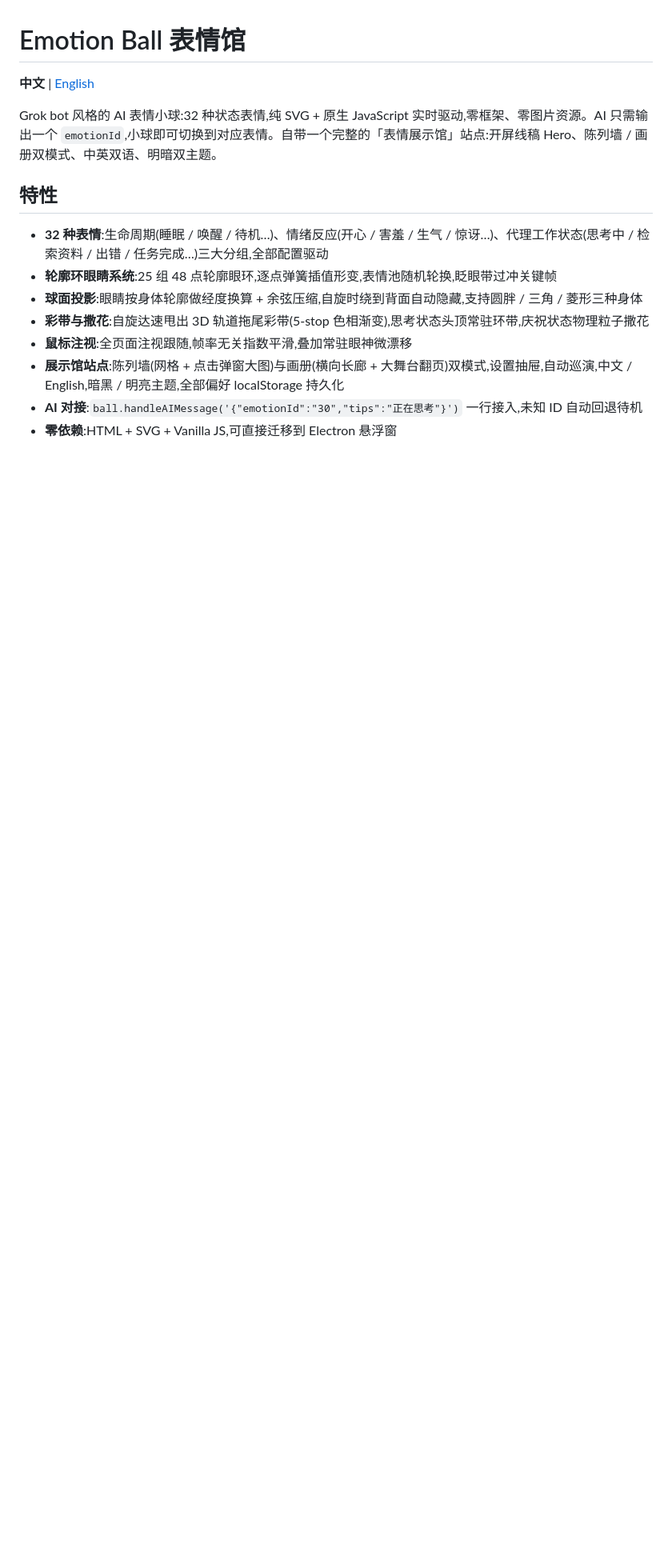
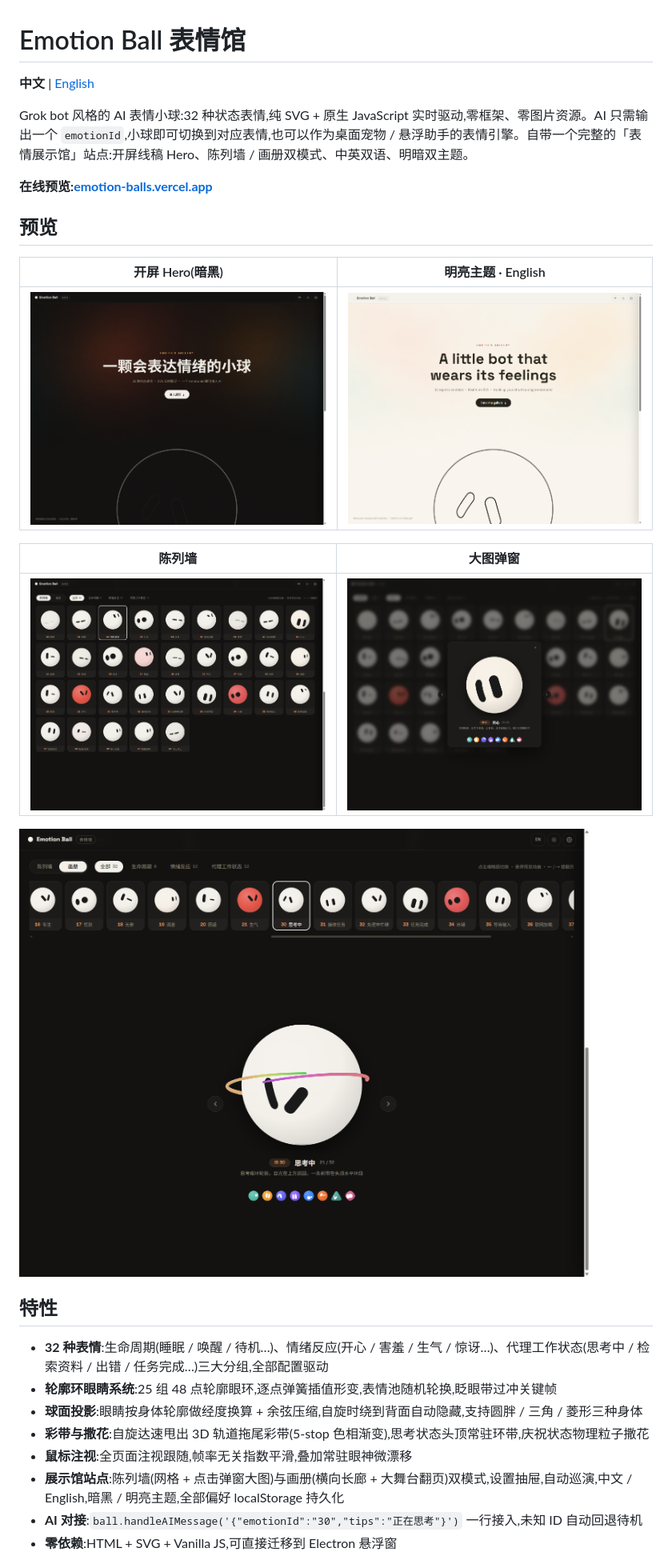
Before and after one commit to Vyenkor/EmotionBallDesktop, a Markdown page: README.md, the part around one of its changes. Shown at 80% size. Drawn GitHub-style; pictures changed too: assets/screenshots/eb-album-dark.png (added), assets/screenshots/eb-hero-dark.png (added), assets/screenshots/eb-hero-light-en.png (added); blank space fills up the shorter version.

```diff
--- a/README.md
+++ b/README.md
@@ -2,7 +2,21 @@
 
 **中文** | [English](README.en.md)
 
-Grok bot 风格的 AI 表情小球:32 种状态表情,纯 SVG + 原生 JavaScript 实时驱动,零框架、零图片资源。AI 只需输出一个 `emotionId`,小球即可切换到对应表情。自带一个完整的「表情展示馆」站点:开屏线稿 Hero、陈列墙 / 画册双模式、中英双语、明暗双主题。
+Grok bot 风格的 AI 表情小球:32 种状态表情,纯 SVG + 原生 JavaScript 实时驱动,零框架、零图片资源。AI 只需输出一个 `emotionId`,小球即可切换到对应表情,也可以作为桌面宠物 / 悬浮助手的表情引擎。自带一个完整的「表情展示馆」站点:开屏线稿 Hero、陈列墙 / 画册双模式、中英双语、明暗双主题。
+
+**在线预览:[emotion-balls.vercel.app](https://emotion-balls.vercel.app/)**
+
+## 预览
+
+| 开屏 Hero(暗黑) | 明亮主题 · English |
+| :---: | :---: |
+| ![开屏 Hero](assets/screenshots/eb-hero-dark.png) | ![明亮主题](assets/screenshots/eb-hero-light-en.png) |
+
+| 陈列墙 | 大图弹窗 |
+| :---: | :---: |
+| ![陈列墙](assets/screenshots/eb-wall-dark.png) | ![大图弹窗](assets/screenshots/eb-stage-modal.png) |
+
+![画册模式 · 思考中环带](assets/screenshots/eb-album-dark.png)
 
 ## 特性
 
```
Also changed, not shown: other parts of README.md (+6 -3 lines), README.en.md (+20 -3 lines), 3 other files.
